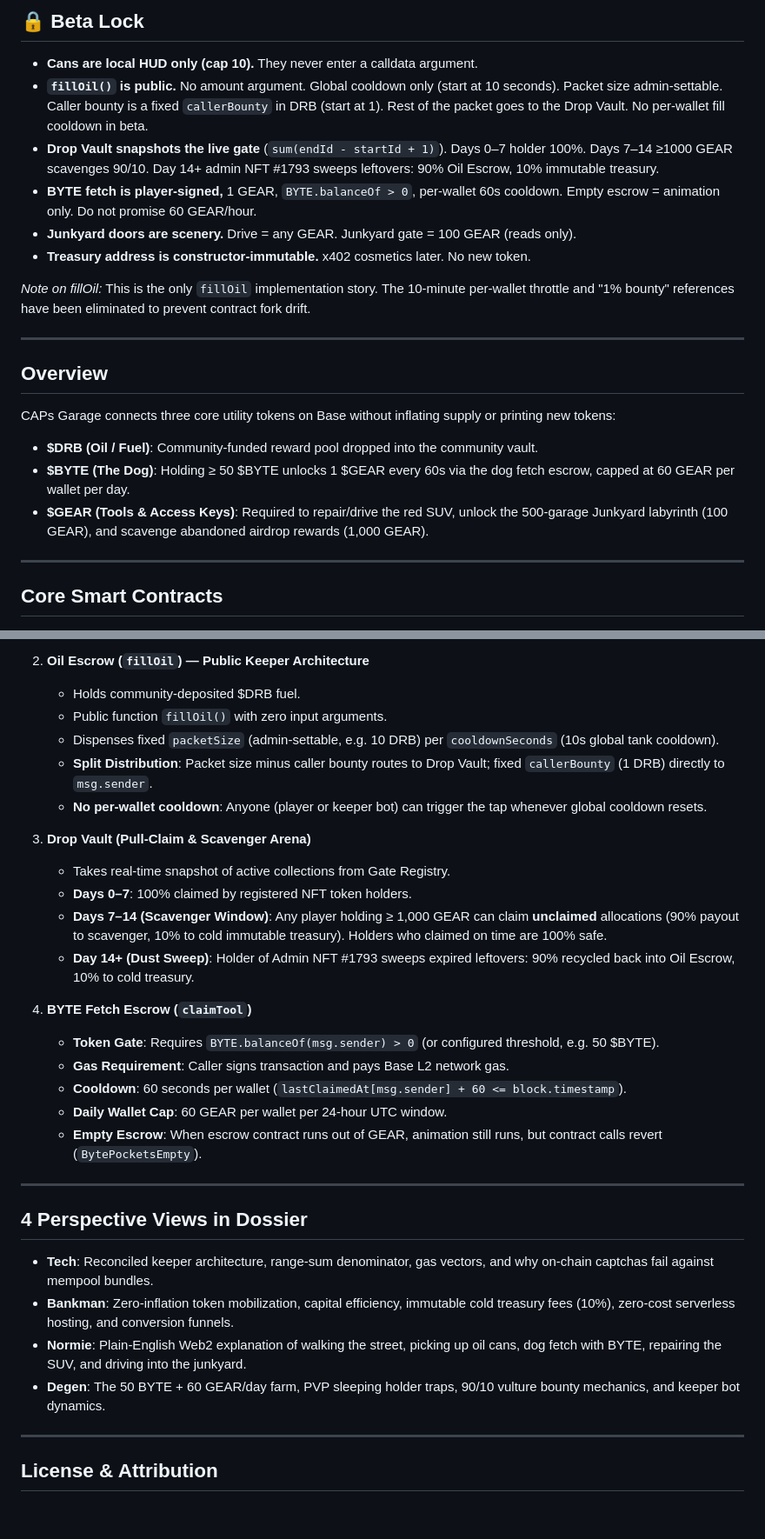
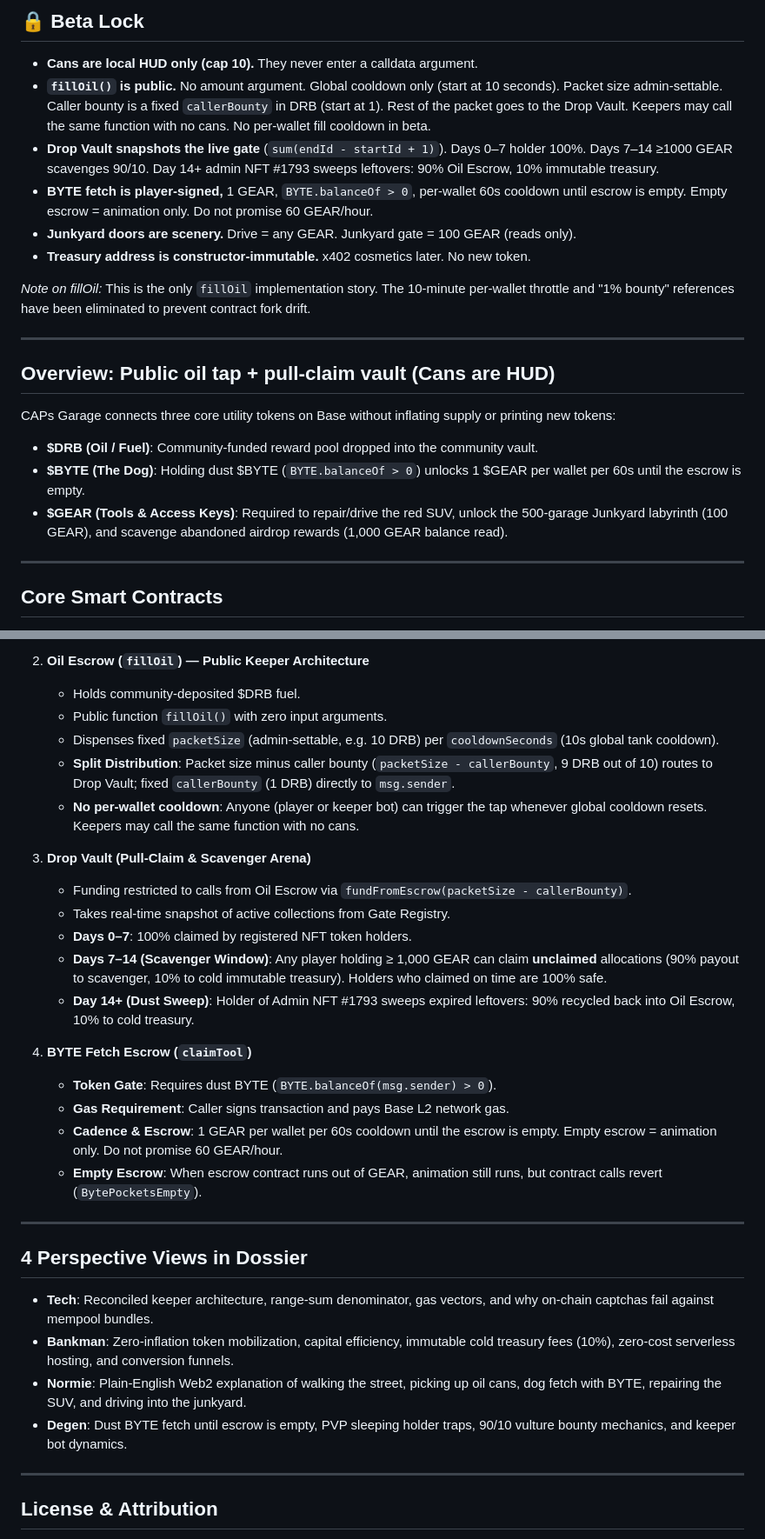
Before and after one commit to CAPSTILLER/drag, a Markdown page: README.md, 2 parts joined by grey strips. Shown at 87% size. Drawn GitHub-style; blank space fills up the shorter version.

Commit message:
Sync README.md with locked canonical beta spec

```diff
--- a/README.md
+++ b/README.md
@@ -9,9 +9,9 @@ Live app file: `index.html` (runnable in any browser with zero backend requireme
 ## 🔒 Beta Lock
 
 - **Cans are local HUD only (cap 10).** They never enter a calldata argument.
-- **`fillOil()` is public.** No amount argument. Global cooldown only (start at 10 seconds). Packet size admin-settable. Caller bounty is a fixed `callerBounty` in DRB (start at 1). Rest of the packet goes to the Drop Vault. No per-wallet fill cooldown in beta.
+- **`fillOil()` is public.** No amount argument. Global cooldown only (start at 10 seconds). Packet size admin-settable. Caller bounty is a fixed `callerBounty` in DRB (start at 1). Rest of the packet goes to the Drop Vault. Keepers may call the same function with no cans. No per-wallet fill cooldown in beta.
 - **Drop Vault snapshots the live gate** (`sum(endId - startId + 1)`). Days 0–7 holder 100%. Days 7–14 &ge;1000 GEAR scavenges 90/10. Day 14+ admin NFT #1793 sweeps leftovers: 90% Oil Escrow, 10% immutable treasury.
-- **BYTE fetch is player-signed,** 1 GEAR, `BYTE.balanceOf > 0`, per-wallet 60s cooldown. Empty escrow = animation only. Do not promise 60 GEAR/hour.
+- **BYTE fetch is player-signed,** 1 GEAR, `BYTE.balanceOf > 0`, per-wallet 60s cooldown until escrow is empty. Empty escrow = animation only. Do not promise 60 GEAR/hour.
 - **Junkyard doors are scenery.** Drive = any GEAR. Junkyard gate = 100 GEAR (reads only).
 - **Treasury address is constructor-immutable.** x402 cosmetics later. No new token.
 
@@ -19,12 +19,12 @@ Live app file: `index.html` (runnable in any browser with zero backend requireme
 
 ---
 
-## Overview
+## Overview: Public oil tap + pull-claim vault (Cans are HUD)
 
 CAPs Garage connects three core utility tokens on Base without inflating supply or printing new tokens:
 - **$DRB (Oil / Fuel)**: Community-funded reward pool dropped into the community vault.
-- **$BYTE (The Dog)**: Holding &ge; 50 $BYTE unlocks 1 $GEAR every 60s via the dog fetch escrow, capped at 60 GEAR per wallet per day.
-- **$GEAR (Tools & Access Keys)**: Required to repair/drive the red SUV, unlock the 500-garage Junkyard labyrinth (100 GEAR), and scavenge abandoned airdrop rewards (1,000 GEAR).
+- **$BYTE (The Dog)**: Holding dust $BYTE (`BYTE.balanceOf > 0`) unlocks 1 $GEAR per wallet per 60s until the escrow is empty.
+- **$GEAR (Tools & Access Keys)**: Required to repair/drive the red SUV, unlock the 500-garage Junkyard labyrinth (100 GEAR), and scavenge abandoned airdrop rewards (1,000 GEAR balance read).
 
 ---
 
@@ -40,20 +40,20 @@ CAPs Garage connects three core utility tokens on Base without inflating supply
    - Holds community-deposited $DRB fuel.
    - Public function `fillOil()` with zero input arguments.
    - Dispenses fixed `packetSize` (admin-settable, e.g. 10 DRB) per `cooldownSeconds` (10s global tank cooldown).
-   - **Split Distribution**: Packet size minus caller bounty routes to Drop Vault; fixed `callerBounty` (1 DRB) directly to `msg.sender`.
-   - **No per-wallet cooldown**: Anyone (player or keeper bot) can trigger the tap whenever global cooldown resets.
+   - **Split Distribution**: Packet size minus caller bounty (`packetSize - callerBounty`, 9 DRB out of 10) routes to Drop Vault; fixed `callerBounty` (1 DRB) directly to `msg.sender`.
+   - **No per-wallet cooldown**: Anyone (player or keeper bot) can trigger the tap whenever global cooldown resets. Keepers may call the same function with no cans.
 
 3. **Drop Vault (Pull-Claim & Scavenger Arena)**
+   - Funding restricted to calls from Oil Escrow via `fundFromEscrow(packetSize - callerBounty)`.
    - Takes real-time snapshot of active collections from Gate Registry.
    - **Days 0–7**: 100% claimed by registered NFT token holders.
    - **Days 7–14 (Scavenger Window)**: Any player holding &ge; 1,000 GEAR can claim **unclaimed** allocations (90% payout to scavenger, 10% to cold immutable treasury). Holders who claimed on time are 100% safe.
    - **Day 14+ (Dust Sweep)**: Holder of Admin NFT #1793 sweeps expired leftovers: 90% recycled back into Oil Escrow, 10% to cold treasury.
 
 4. **BYTE Fetch Escrow (`claimTool`)**
-   - **Token Gate**: Requires `BYTE.balanceOf(msg.sender) > 0` (or configured threshold, e.g. 50 $BYTE).
+   - **Token Gate**: Requires dust BYTE (`BYTE.balanceOf(msg.sender) > 0`).
    - **Gas Requirement**: Caller signs transaction and pays Base L2 network gas.
-   - **Cooldown**: 60 seconds per wallet (`lastClaimedAt[msg.sender] + 60 <= block.timestamp`).
-   - **Daily Wallet Cap**: 60 GEAR per wallet per 24-hour UTC window.
+   - **Cadence & Escrow**: 1 GEAR per wallet per 60s cooldown until the escrow is empty. Empty escrow = animation only. Do not promise 60 GEAR/hour.
    - **Empty Escrow**: When escrow contract runs out of GEAR, animation still runs, but contract calls revert (`BytePocketsEmpty`).
 
 ---
@@ -63,7 +63,7 @@ CAPs Garage connects three core utility tokens on Base without inflating supply
 - **Tech**: Reconciled keeper architecture, range-sum denominator, gas vectors, and why on-chain captchas fail against mempool bundles.
 - **Bankman**: Zero-inflation token mobilization, capital efficiency, immutable cold treasury fees (10%), zero-cost serverless hosting, and conversion funnels.
 - **Normie**: Plain-English Web2 explanation of walking the street, picking up oil cans, dog fetch with BYTE, repairing the SUV, and driving into the junkyard.
-- **Degen**: The 50 BYTE + 60 GEAR/day farm, PVP sleeping holder traps, 90/10 vulture bounty mechanics, and keeper bot dynamics.
+- **Degen**: Dust BYTE fetch until escrow is empty, PVP sleeping holder traps, 90/10 vulture bounty mechanics, and keeper bot dynamics.
 
 ---
 
```
